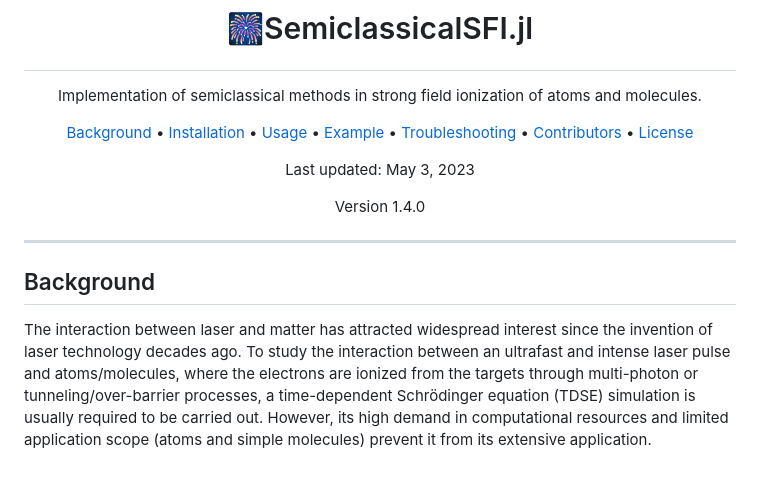
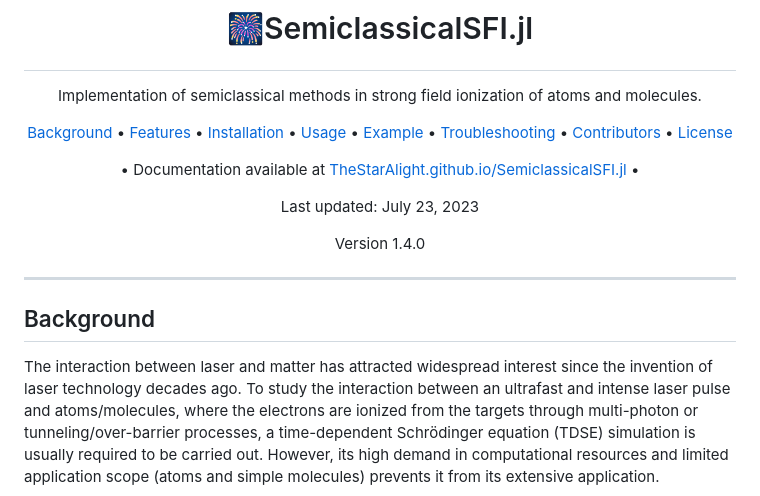
Before and after one commit to TheStarAlight/eTraj.jl, a Markdown page: README.md, the part around the change printed below. Drawn GitHub-style; blank space fills up the shorter version.

Commit message:
doc(readme) Updated README to align with the documentation.

```diff
--- a/README.md
+++ b/README.md
@@ -5,6 +5,7 @@
 
 <p align="center">
     <a href="#background">Background</a> •
+    <a href="#features">Features</a> •
     <a href="#installation">Installation</a> •
     <a href="#usage">Usage</a> •
     <a href="#example">Example</a> •
@@ -14,7 +15,11 @@
 </p>
 
 <p align="center">
-    Last updated: May 3, 2023
+    • Documentation available at <a href="https://TheStarAlight.github.io/SemiclassicalSFI.jl">TheStarAlight.github.io/SemiclassicalSFI.jl</a> •
+</p>
+
+<p align="center">
+    Last updated: July 23, 2023
 </p>
 <p align="center">
     Version 1.4.0
@@ -26,5 +31,5 @@
 
 The interaction between laser and matter has attracted widespread interest since the invention of laser technology decades ago.
 To study the interaction between an ultrafast and intense laser pulse and atoms/molecules, where the electrons are ionized from the targets through multi-photon or tunneling/over-barrier processes, a time-dependent Schrödinger equation (TDSE) simulation is usually required to be carried out.
-However, its high demand in computational resources and limited application scope (atoms and simple molecules) prevent it from its extensive application.
+However, its high demand in computational resources and limited application scope (atoms and simple molecules) prevents it from its extensive application.
 
```
Also changed, not shown: other parts of README.md (+129 -92 lines).
